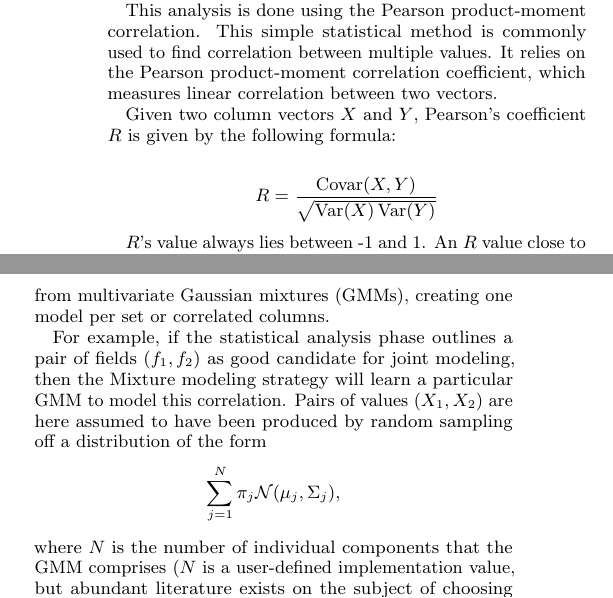
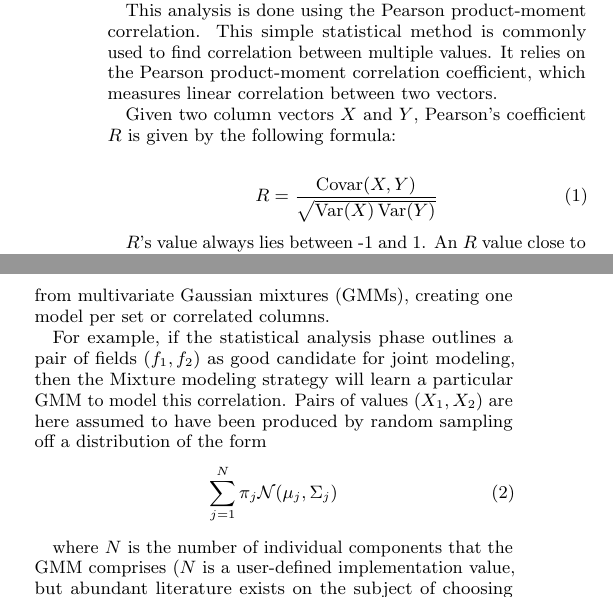
Before and after one commit to cpitclaudel/dBoost, a LaTeX document (paper/paper.tex, which reads paper/model_creation.tex, paper/stat_anal.tex): two parts of the columns of page 3 of 6, joined at a grey line, cut so that both start at the same text. Compiled offline with pdfLaTeX.

Commit message:
Fixed equations

```diff
--- a/paper/model_creation.tex
+++ b/paper/model_creation.tex
@@ -13,7 +13,10 @@ Despite its simplicity, this model presents the attractive property of requiring
 The multivariate Gaussian Mixture model takes advantage of the correlation hints supplied by the statistical analysis part to model sub-tuples of the expanded tuples as samples from multivariate Gaussian mixtures (GMMs), creating one model per set or correlated columns.
 
 For example, if the statistical analysis phase outlines a pair of fields $(f_1, f_2)$ as good candidate for joint modeling, then the Mixture modeling strategy will learn a particular GMM to model this correlation. Pairs of values $(X_1, X_2)$ are here assumed to have been produced by random sampling off a distribution of the form
-\[ \sum_{j=1}^{N} \pi_j \mathcal N(\mu_j, \Sigma_j), \]
+\begin{equation}
+\sum_{j=1}^{N} \pi_j \mathcal N(\mu_j, \Sigma_j)
+\end{equation}
+
 where $N$ is the number of individual components that the GMM comprises ($N$ is a user-defined implementation value, but abundant literature exists on the subject of choosing $N$~\cite{Schwartz1978}~\cite{Akaike1974}), and $\pi_j, \mu_j$ and $\Sigma_j$ are parameters of the GMM learned as part of the modeling pass. This was implemented using the community-developed package \texttt{scikit-learn}.
 
 Unlike simple Gaussian models, the expectation maximization algorithm used in inferring the optimal model parameters for Gaussian mixtures does require retaining some data in memory. Most of the expanded tuples, however, are discarded after the relevant fields are extracted for learning purposes; in most cases we expect that the set of values retained will be much smaller than the set of all rows itself, thus limiting the memory usage.
--- a/paper/stat_anal.tex
+++ b/paper/stat_anal.tex
@@ -9,9 +9,10 @@ This analysis is done using the Pearson product-moment correlation. This simple
 
 Given two column vectors $X$ and $Y$, Pearson's coefficient $R$ is given by the following formula:
 
-$$
+\begin{equation}
+\label{eqn:pearson}
 R = \frac{\Covar(X,Y)}{\sqrt{\Var(X)\Var(Y)}}
-$$
+\end{equation}
 
 $R$'s value always lies between -1 and 1. An $R$ value close to 0 indicates little or no correlation. The closer the coefficient is to 1, the more closely correlated the columns are; the closer it is to -1, the more inversely correlated the columns are.
 
```
